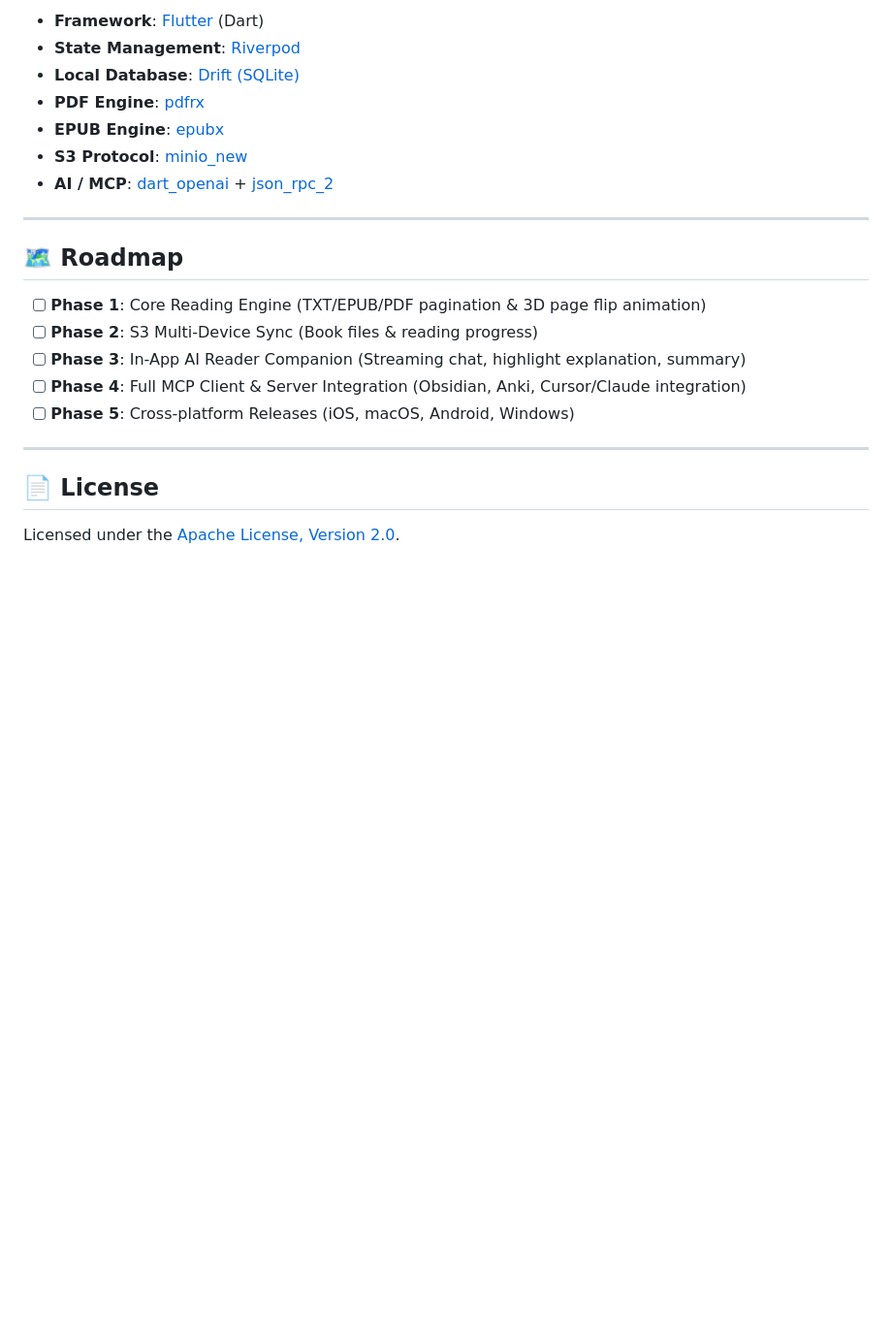
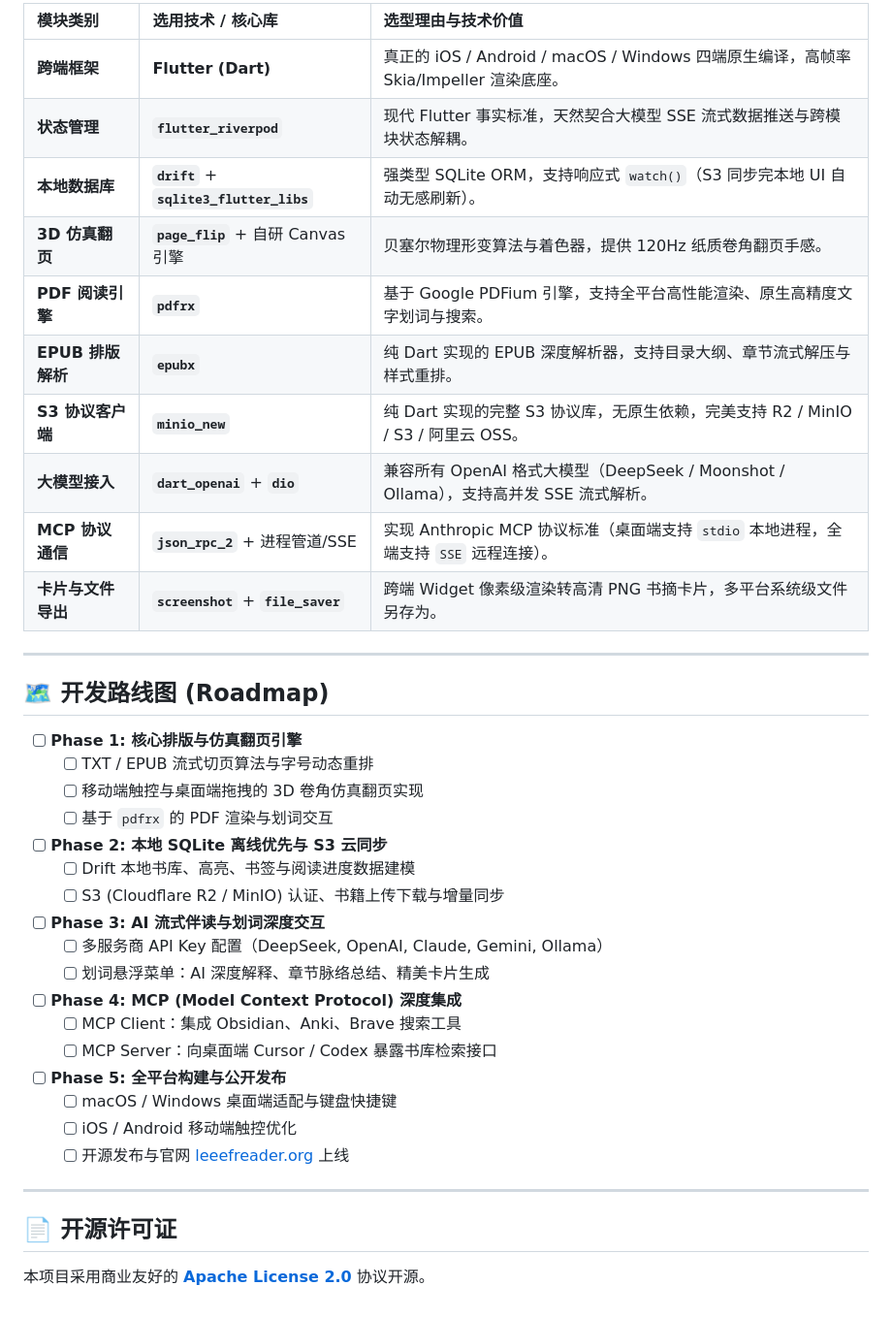
Before and after one commit to tianma-if/leeef-reader, a Markdown page: README.md, the part around one of its changes. Shown at 97% size. Rendered like a GitHub page; blank space fills up the shorter version.

Commit message:
docs: rewrite README with comprehensive Chinese positioning, architecture and tech stack

```diff
--- a/README.md
+++ b/README.md
@@ -49,24 +79,41 @@
 
-- **Framework**: [Flutter](https://flutter.dev) (Dart)
-- **State Management**: [Riverpod](https://riverpod.dev)
-- **Local Database**: [Drift (SQLite)](https://drift.simonbinder.eu/)
-- **PDF Engine**: [pdfrx](https://pub.dev/packages/pdfrx)
-- **EPUB Engine**: [epubx](https://pub.dev/packages/epubx)
-- **S3 Protocol**: [minio_new](https://pub.dev/packages/minio_new)
-- **AI / MCP**: [dart_openai](https://pub.dev/packages/dart_openai) + [json_rpc_2](https://pub.dev/packages/json_rpc_2)
+| 模块类别 | 选用技术 / 核心库 | 选型理由与技术价值 |
+| :--- | :--- | :--- |
+| **跨端框架** | **Flutter (Dart)** | 真正的 iOS / Android / macOS / Windows 四端原生编译，高帧率 Skia/Impeller 渲染底座。 |
+| **状态管理** | **`flutter_riverpod`** | 现代 Flutter 事实标准，天然契合大模型 SSE 流式数据推送与跨模块状态解耦。 |
+| **本地数据库** | **`drift`** + **`sqlite3_flutter_libs`** | 强类型 SQLite ORM，支持响应式 `watch()`（S3 同步完本地 UI 自动无感刷新）。 |
+| **3D 仿真翻页** | **`page_flip`** + 自研 Canvas 引擎 | 贝塞尔物理形变算法与着色器，提供 120Hz 纸质卷角翻页手感。 |
+| **PDF 阅读引擎** | **`pdfrx`** | 基于 Google PDFium 引擎，支持全平台高性能渲染、原生高精度文字划词与搜索。 |
+| **EPUB 排版解析** | **`epubx`** | 纯 Dart 实现的 EPUB 深度解析器，支持目录大纲、章节流式解压与样式重排。 |
+| **S3 协议客户端** | **`minio_new`** | 纯 Dart 实现的完整 S3 协议库，无原生依赖，完美支持 R2 / MinIO / S3 / 阿里云 OSS。 |
+| **大模型接入** | **`dart_openai`** + **`dio`** | 兼容所有 OpenAI 格式大模型（DeepSeek / Moonshot / Ollama），支持高并发 SSE 流式解析。 |
+| **MCP 协议通信** | **`json_rpc_2`** + 进程管道/SSE | 实现 Anthropic MCP 协议标准（桌面端支持 `stdio` 本地进程，全端支持 `SSE` 远程连接）。 |
+| **卡片与文件导出** | **`screenshot`** + **`file_saver`** | 跨端 Widget 像素级渲染转高清 PNG 书摘卡片，多平台系统级文件另存为。 |
 
 ---
 
-## 🗺️ Roadmap
+## 🗺️ 开发路线图 (Roadmap)
 
-- [ ] **Phase 1**: Core Reading Engine (TXT/EPUB/PDF pagination & 3D page flip animation)
-- [ ] **Phase 2**: S3 Multi-Device Sync (Book files & reading progress)
-- [ ] **Phase 3**: In-App AI Reader Companion (Streaming chat, highlight explanation, summary)
-- [ ] **Phase 4**: Full MCP Client & Server Integration (Obsidian, Anki, Cursor/Claude integration)
-- [ ] **Phase 5**: Cross-platform Releases (iOS, macOS, Android, Windows)
+- [ ] **Phase 1: 核心排版与仿真翻页引擎**
+  - [ ] TXT / EPUB 流式切页算法与字号动态重排
+  - [ ] 移动端触控与桌面端拖拽的 3D 卷角仿真翻页实现
+  - [ ] 基于 `pdfrx` 的 PDF 渲染与划词交互
+- [ ] **Phase 2: 本地 SQLite 离线优先与 S3 云同步**
+  - [ ] Drift 本地书库、高亮、书签与阅读进度数据建模
+  - [ ] S3 (Cloudflare R2 / MinIO) 认证、书籍上传下载与增量同步
+- [ ] **Phase 3: AI 流式伴读与划词深度交互**
+  - [ ] 多服务商 API Key 配置（DeepSeek, OpenAI, Claude, Gemini, Ollama）
+  - [ ] 划词悬浮菜单：AI 深度解释、章节脉络总结、精美卡片生成
+- [ ] **Phase 4: MCP (Model Context Protocol) 深度集成**
+  - [ ] MCP Client：集成 Obsidian、Anki、Brave 搜索工具
+  - [ ] MCP Server：向桌面端 Cursor / Codex 暴露书库检索接口
+- [ ] **Phase 5: 全平台构建与公开发布**
+  - [ ] macOS / Windows 桌面端适配与键盘快捷键
+  - [ ] iOS / Android 移动端触控优化
+  - [ ] 开源发布与官网 [leeefreader.org](https://leeefreader.org) 上线
 
 ---
 
-## 📄 License
+## 📄 开源许可证
 
-Licensed under the [Apache License, Version 2.0](LICENSE).
+本项目采用商业友好的 **[Apache License 2.0](LICENSE)** 协议开源。
```
Also changed, not shown: other parts of README.md (+49 -19 lines).
